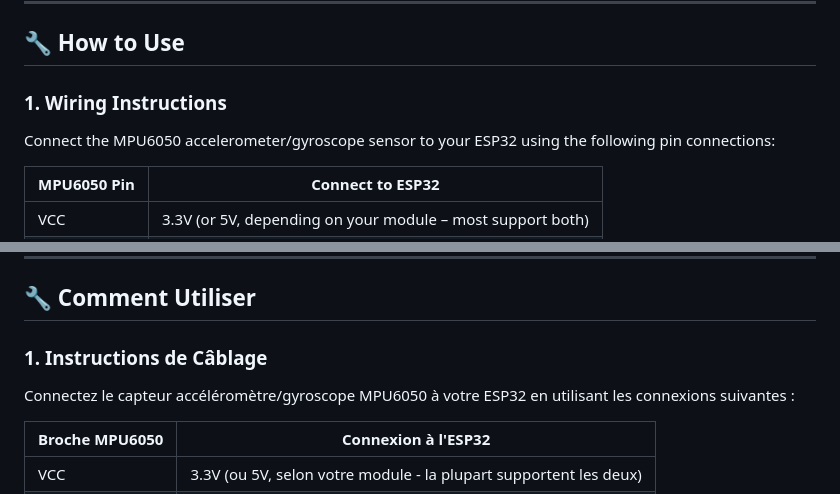
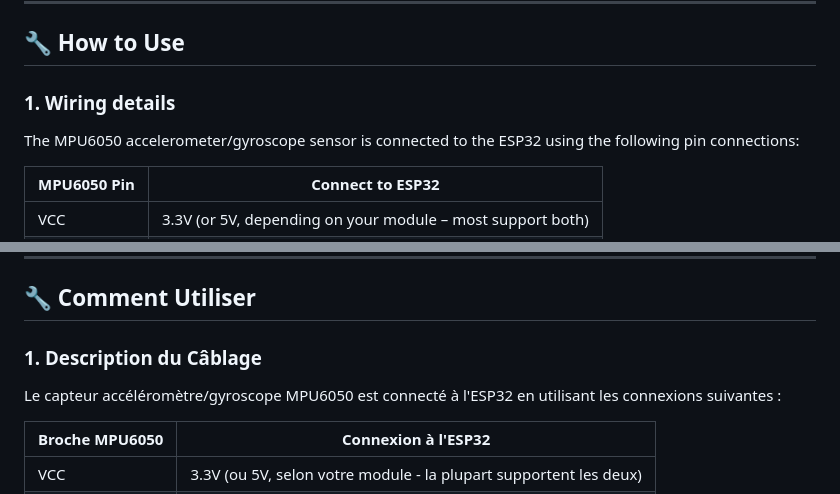
Before and after one commit to Hugaup/Bracelet_Intelligent, a Markdown page: README.md, 2 parts joined by grey strips. GitHub-like rendering.

```diff
--- a/README.md
+++ b/README.md
@@ -33,9 +33,9 @@ _Notebooks for data processing, feature extraction, and model training are inclu
 
 ## 🔧 How to Use
 
-### 1. Wiring Instructions
+### 1. Wiring details
 
-Connect the MPU6050 accelerometer/gyroscope sensor to your ESP32 using the following pin connections:
+The MPU6050 accelerometer/gyroscope sensor is connected to the ESP32 using the following pin connections:
 
 | MPU6050 Pin | Connect to ESP32 |
 |-------------|-----------------|
@@ -164,8 +164,8 @@ Le modèle de classification des mouvements a été entraîné à l'aide de donn
 
 ## 🔧 Comment Utiliser
 
-### 1. Instructions de Câblage
-Connectez le capteur accéléromètre/gyroscope MPU6050 à votre ESP32 en utilisant les connexions suivantes :
+### 1. Description du Câblage
+Le capteur accéléromètre/gyroscope MPU6050 est connecté à l'ESP32 en utilisant les connexions suivantes :
 
 | Broche MPU6050 | Connexion à l'ESP32 |
 |----------------|---------------------|
```
